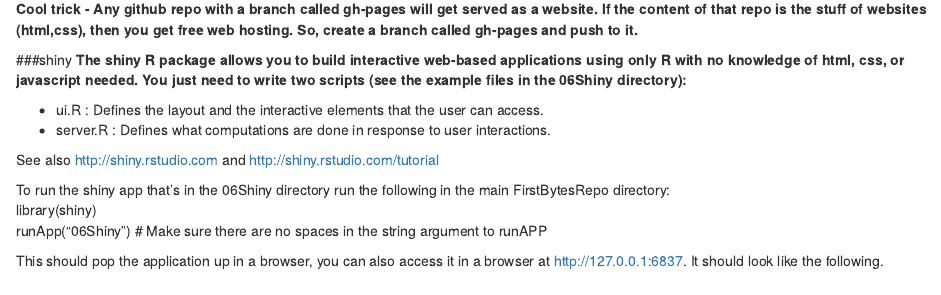
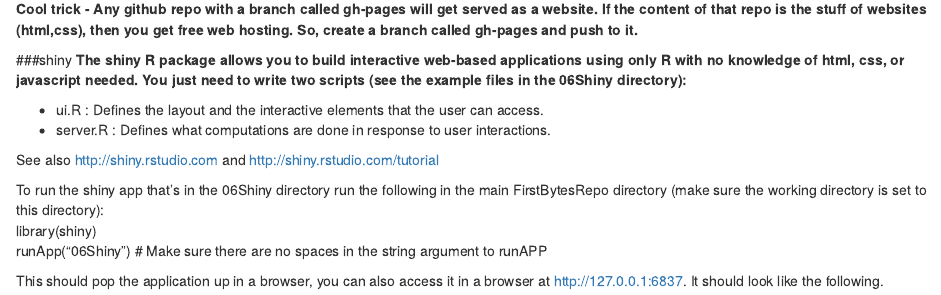
Before and after one commit to pcannata/FirstBytesRepo, an R Markdown document (00 Doc/FirstBytesDoc.Rmd): the page in a window 1100 px wide, from 16780 px down. Rendered offline with R 4.5, knitr and Pandoc, with nearby package versions.

Commit message:
SMall update

```diff
--- a/00 Doc/FirstBytesDoc.Rmd
+++ b/00 Doc/FirstBytesDoc.Rmd
@@ -129,7 +129,7 @@ See also http://slidify.org and http://slidify.org/start.html
 
 See also http://shiny.rstudio.com and http://shiny.rstudio.com/tutorial
 
-To run the shiny app that's in the 06Shiny directory run the following in the main FirstBytesRepo directory:
+To run the shiny app that's in the 06Shiny directory run the following in the main FirstBytesRepo directory (make sure the working directory is set to this directory):
 library(shiny)
 runApp("06Shiny")   # Make sure there are no spaces in the string argument to runAPP
 
```
